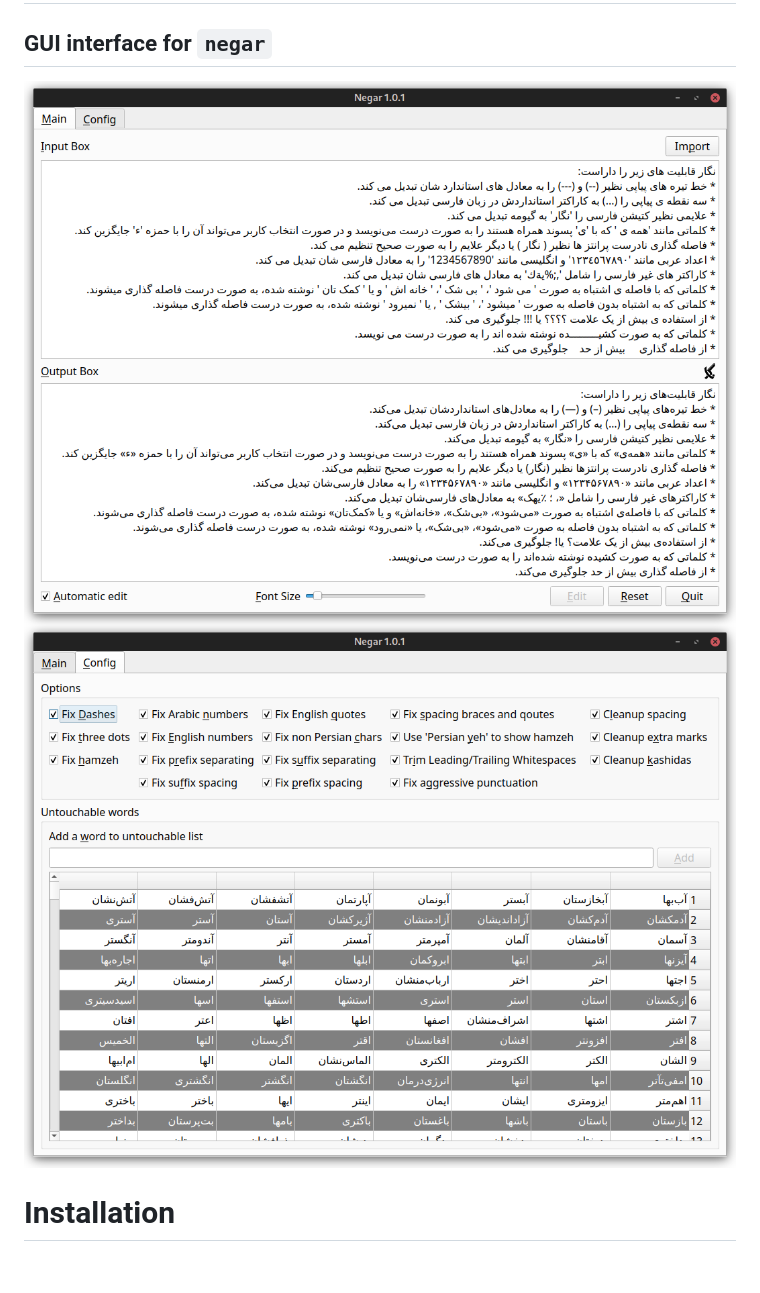
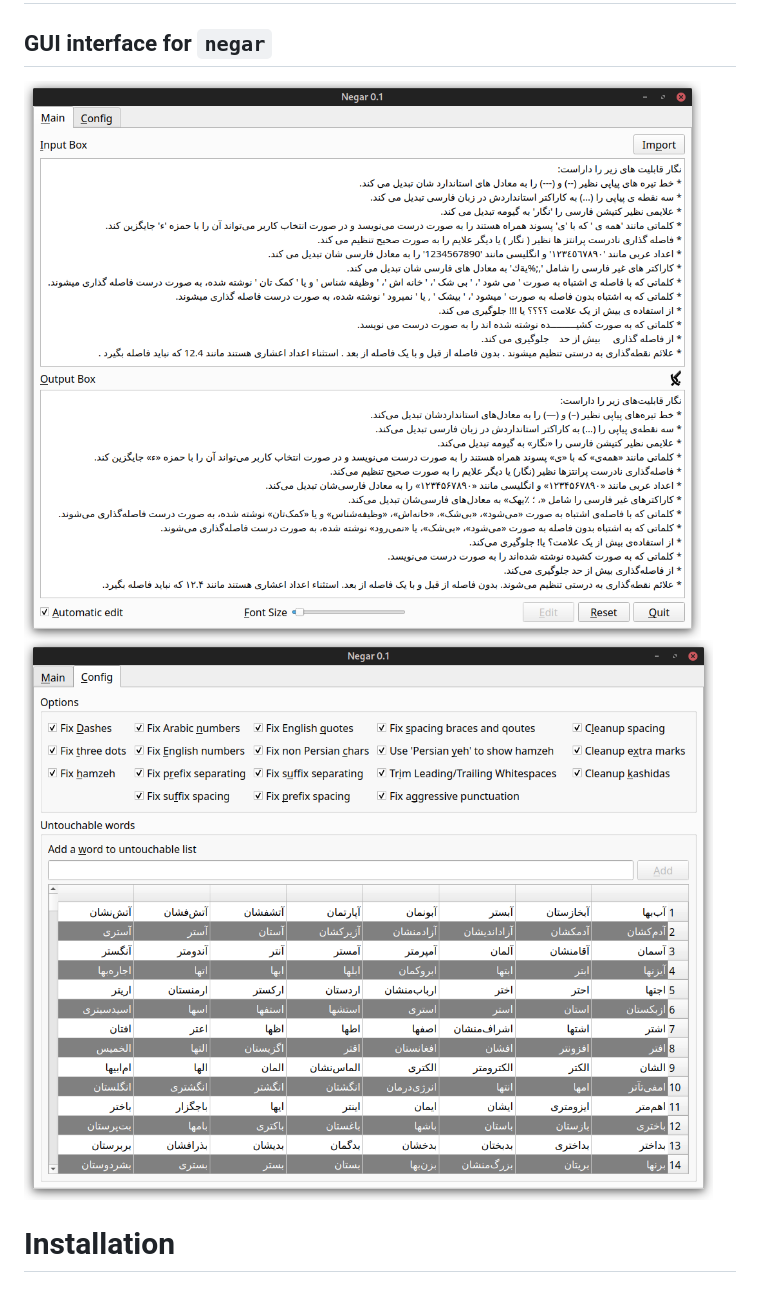
Before and after one commit to javadr/negar-gui, a Markdown page: README.md, the part around the change. Drawn GitHub-style; pictures changed too: images/configtab.png, images/maintab.png.

```diff
--- a/README.md
+++ b/README.md
@@ -3,8 +3,8 @@ Negar
 GUI interface for `negar`
 ---
 
-![Negar's Main Tab](https://github.com/javadr/negar-gui/raw/master/images/maintab.png)
-![Negar's Config Tab](https://github.com/javadr/negar-gui/raw/master/images/configtab.png)
+![Negar's Main Tab](https://github.com/javadr/negar-gui/blob/main//images/maintab.png)
+![Negar's Config Tab](https://github.com/javadr/negar-gui/blob/main/images/configtab.png)
 
 
 Installation
```
